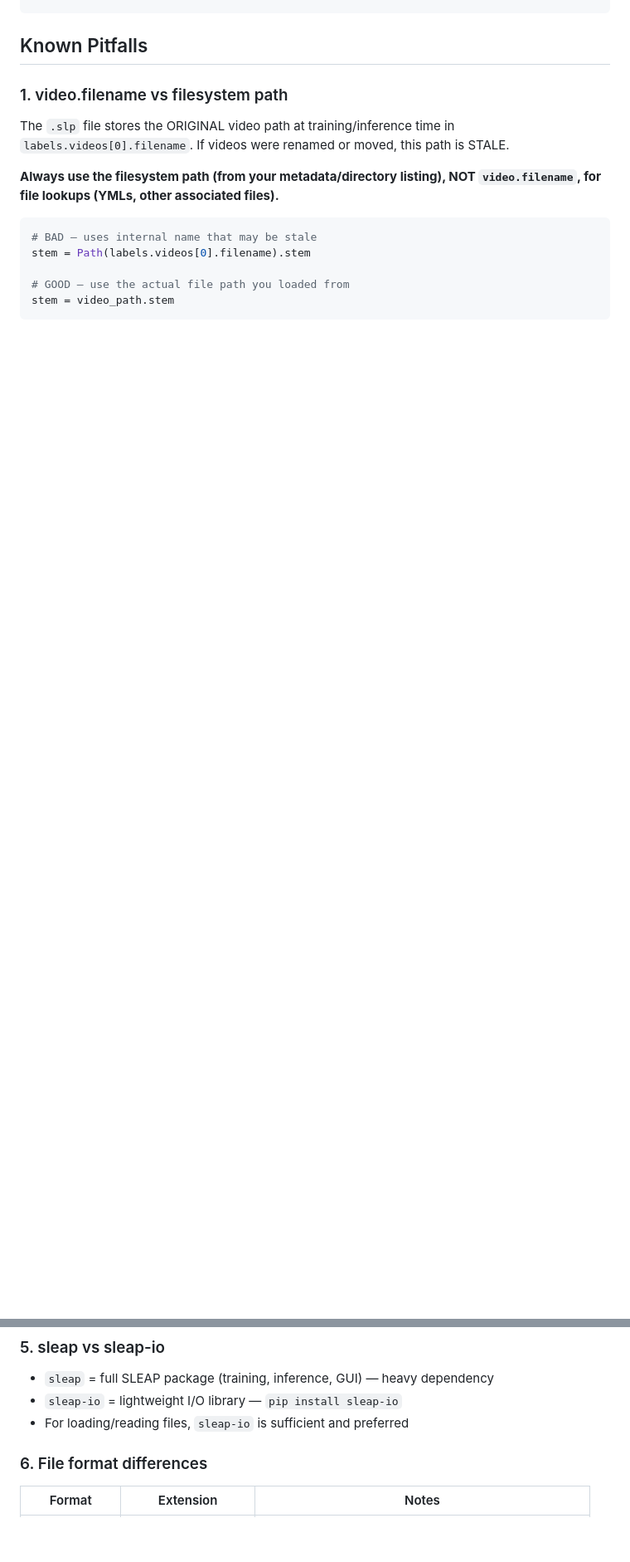
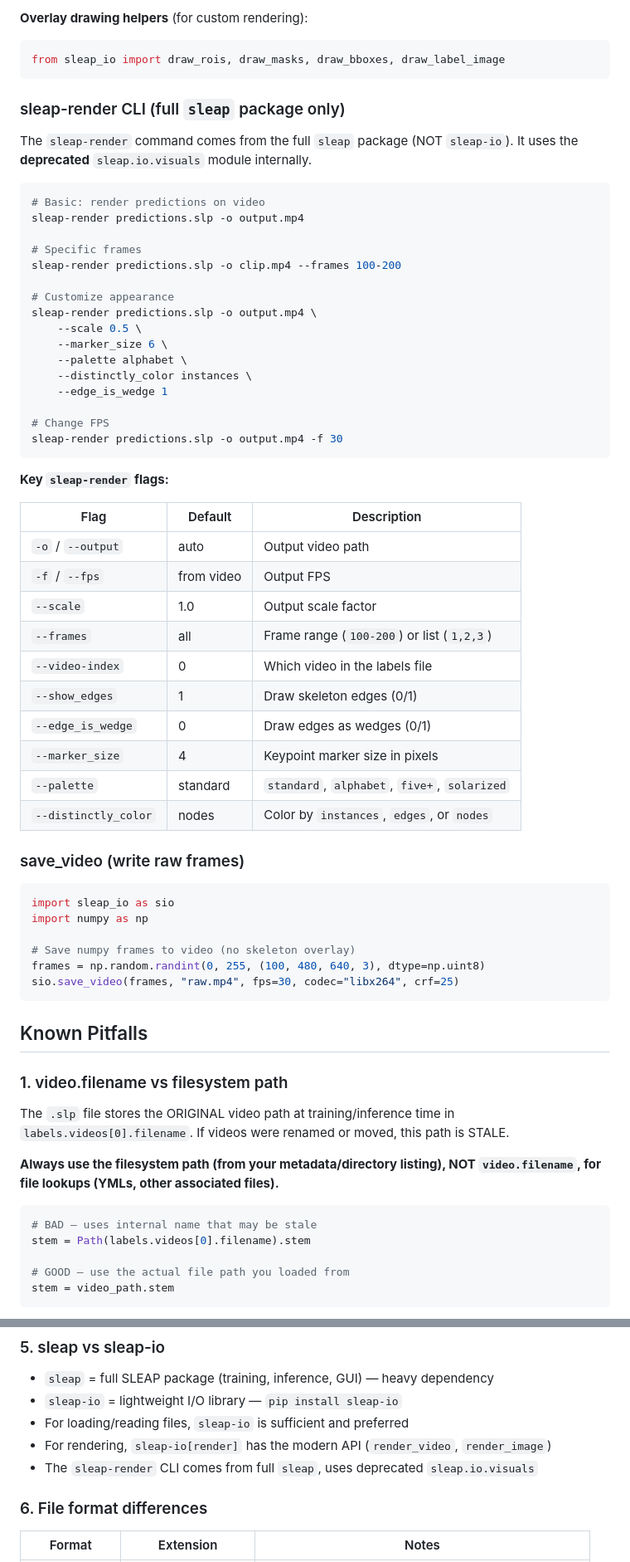
Before and after one commit to LeoMeow123/vibes, a Markdown page: sleap-skill/SKILL.md, 2 parts joined by grey strips. Shown at 83% size. Drawn GitHub-style; blank space fills up the shorter version.

````diff
--- a/sleap-skill/SKILL.md
+++ b/sleap-skill/SKILL.md
@@ -130,3 +184,57 @@ cap.release()
+**Overlay drawing helpers** (for custom rendering):
+```python
+from sleap_io import draw_rois, draw_masks, draw_bboxes, draw_label_image
+```
+
+### sleap-render CLI (full `sleap` package only)
+
+The `sleap-render` command comes from the full `sleap` package (NOT `sleap-io`).
+It uses the **deprecated** `sleap.io.visuals` module internally.
+
+```bash
+# Basic: render predictions on video
+sleap-render predictions.slp -o output.mp4
+
+# Specific frames
+sleap-render predictions.slp -o clip.mp4 --frames 100-200
+
+# Customize appearance
+sleap-render predictions.slp -o output.mp4 \
+    --scale 0.5 \
+    --marker_size 6 \
+    --palette alphabet \
+    --distinctly_color instances \
+    --edge_is_wedge 1
+
+# Change FPS
+sleap-render predictions.slp -o output.mp4 -f 30
+```
+
+**Key `sleap-render` flags:**
+
+| Flag | Default | Description |
+|------|---------|-------------|
+| `-o` / `--output` | auto | Output video path |
+| `-f` / `--fps` | from video | Output FPS |
+| `--scale` | 1.0 | Output scale factor |
+| `--frames` | all | Frame range (`100-200`) or list (`1,2,3`) |
+| `--video-index` | 0 | Which video in the labels file |
+| `--show_edges` | 1 | Draw skeleton edges (0/1) |
+| `--edge_is_wedge` | 0 | Draw edges as wedges (0/1) |
+| `--marker_size` | 4 | Keypoint marker size in pixels |
+| `--palette` | standard | `standard`, `alphabet`, `five+`, `solarized` |
+| `--distinctly_color` | nodes | Color by `instances`, `edges`, or `nodes` |
+
+### save_video (write raw frames)
+```python
+import sleap_io as sio
+import numpy as np
+
+# Save numpy frames to video (no skeleton overlay)
+frames = np.random.randint(0, 255, (100, 480, 640, 3), dtype=np.uint8)
+sio.save_video(frames, "raw.mp4", fps=30, codec="libx264", crf=25)
+```
+
 ## Known Pitfalls
 
 ### 1. video.filename vs filesystem path
@@ -166,6 +274,8 @@ single-animal videos, always take `lf.instances[0]` or `pick_best(lf)`.
 - `sleap` = full SLEAP package (training, inference, GUI) — heavy dependency
 - `sleap-io` = lightweight I/O library — `pip install sleap-io`
 - For loading/reading files, `sleap-io` is sufficient and preferred
+- For rendering, `sleap-io[render]` has the modern API (`render_video`, `render_image`)
+- The `sleap-render` CLI comes from full `sleap`, uses deprecated `sleap.io.visuals`
 
 ### 6. File format differences
 | Format | Extension | Notes |
````
Also changed, not shown: other parts of sleap-skill/SKILL.md (+54 -0 lines), sleap-skill/README.md (+6 -2 lines).
